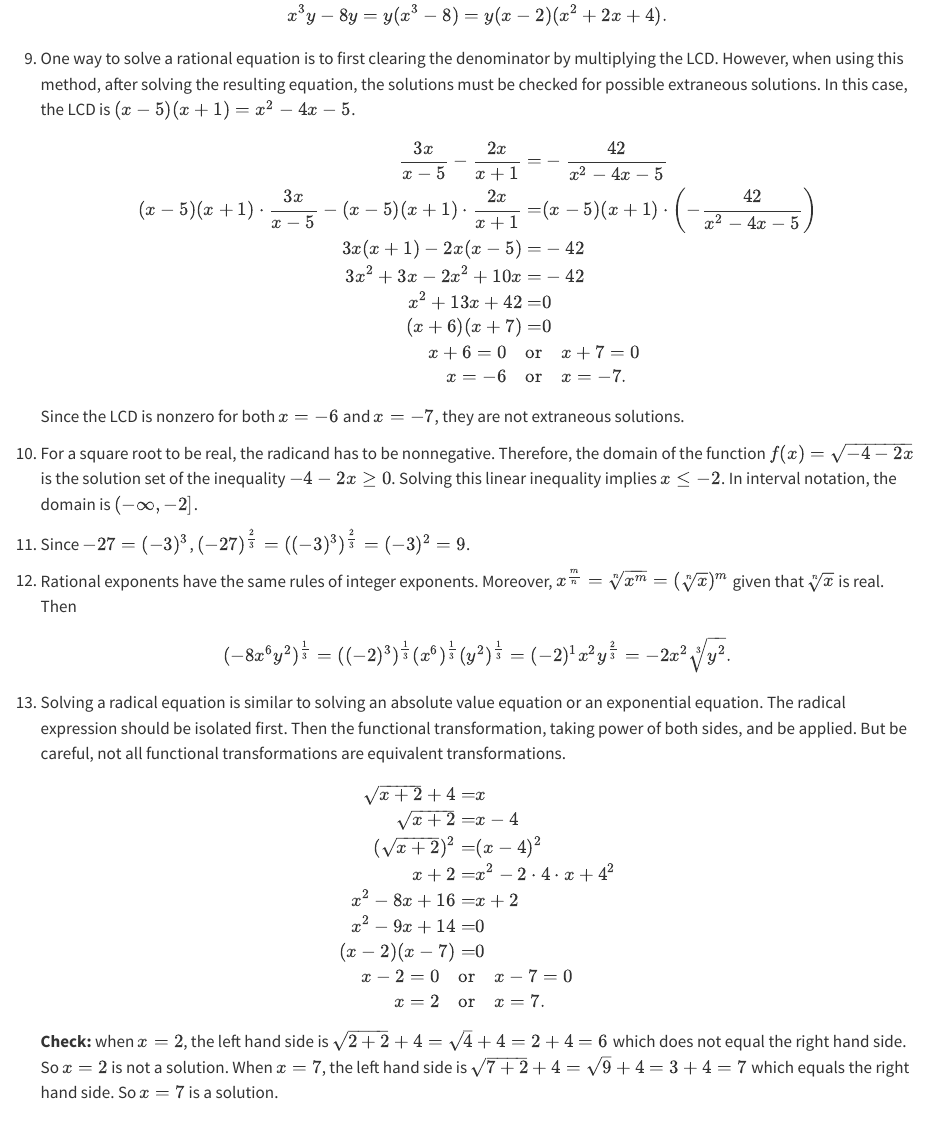
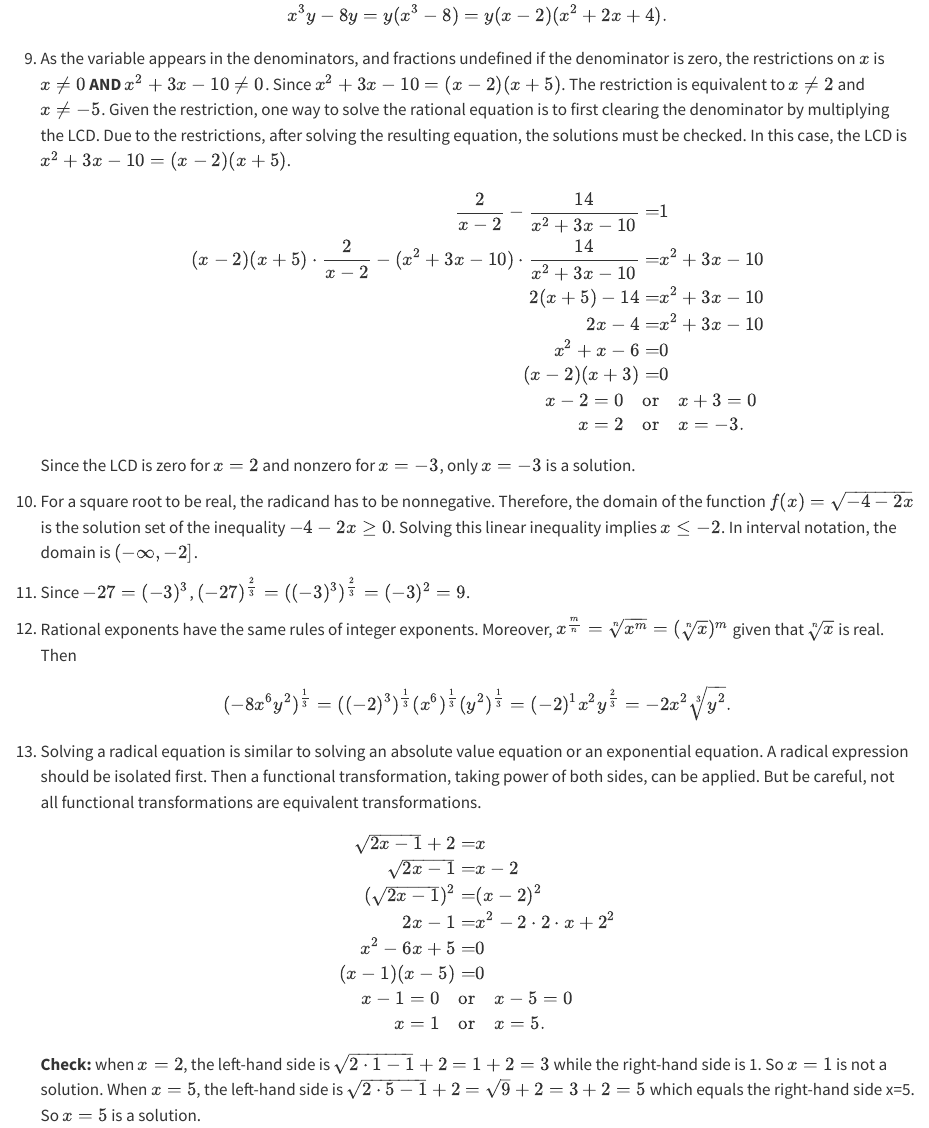
Before and after one commit to fyeteaching/RefSolMA119, a Quarto document (index.qmd): the page in a window 1100 px wide, from 1970 px down. Rendered offline with R 4.5, knitr and Pandoc in place of Quarto, with nearby package versions.

Commit message:
updated question 9 and 13

```diff
--- a/index.qmd
+++ b/index.qmd
@@ -111,51 +112,50 @@ format:
 8. When factoring a binomial involving cubes, you may need the sum/difference of cubes formula $A^3\pm B^3=(A\pm B)(A^2\mp AB+B^2)$.
     $$x^3y-8y=y(x^3-8)=y(x-2)(x^2+2x+4).$$
 
-9. One way to solve a rational equation is to first clearing the denominator by multiplying the LCD. However, when using this method, after solving the resulting equation, the solutions must be checked for possible extraneous solutions. In this case, the LCD is $(x-5)(x+1)=x^2-4x-5$.
+9. As the variable appears in the denominators, and fractions undefined if the denominator is zero, the restrictions on $x$ is $x \neq 0$ **AND** $x^2 + 3x - 10 \neq 0$. Since $x^2 + 3 x - 10 = (x - 2)(x + 5)$. The restriction is equivalent to $x\neq 2$ and $x\neq -5$. Given the restriction, one way to solve the rational equation is to first clearing the denominator by multiplying the LCD. Due to the restrictions, after solving the resulting equation, the solutions must be checked. In this case, the LCD is $x^2 + 3 x - 10 = (x - 2)(x + 5)$.
     $$
     \begin{aligned}
-    \frac{3x}{x-5}-\frac{2x}{x+1}=&-\frac{42}{x^2-4x-5}\\
-    (x-5)(x+1)\cdot\frac{3x}{x-5}-(x-5)(x+1)\cdot\frac{2x}{x+1}=&(x-5)(x+1)\cdot\left(-\frac{42}{x^2-4x-5}\right)\\
-    3x(x+1)-2x(x-5)=&-42\\
-    3x^2+3x-2x^2+10x=&-42\\
-    x^2+13x+42=&0\\
-    (x+6)(x+7)=&0\\
-    x+6=0\quad\text{or}&\quad x+7=0\\
-    x=-6\quad\text{or}&\quad x=-7.
+    \frac{2}{x - 2}-\frac{14}{x^2 + 3x - 10}=&1\\
+    (x - 2)(x + 5)\cdot \frac{2}{x - 2} - (x^2 + 3 x - 10)\cdot\frac{14}{x^2 + 3x - 10} = & x^2 + 3 x - 10\\
+    2(x + 5) - 14 =& x^2 + 3 x - 10\\
+    2x - 4 = & x^2 + 3 x - 10\\
+    x^2 + x - 6 =&0\\
+    (x - 2)(x + 3)=&0\\
+    x - 2=0\quad\text{or}&\quad x + 3=0\\
+    x = 2\quad\text{or}&\quad x = -3.
     \end{aligned}
     $$
-    Since the LCD is nonzero for both $x=-6$ and $x=-7$, they are not extraneous solutions.
+    Since the LCD is zero for $x=2$ and nonzero for $x = -3$, only $x = -3$ is a solution.
 
 10. For a square root to be real, the radicand has to be nonnegative. Therefore, the domain of the function $f(x)=\sqrt{-4-2x}$ is the solution set of the inequality $-4-2x\ge 0$. Solving this linear inequality implies $x\le -2$. In interval notation, the domain is $(-\infty, -2]$.
 
 11. Since $-27=(-3)^3$, $(-27)^{\frac23}=((-3)^3)^{\frac23}=(-3)^2=9$.
 
 12. Rational exponents have the same rules of integer exponents. Moreover, $x^{\frac mn}=\sqrt[n]{x^m}=(\sqrt[n]{x})^m$ given that $\sqrt[n]x$ is real. Then
-$$
-(-8x^6y^2)^{\frac13}=((-2)^3)^{\frac13}(x^6)^{\frac13}(y^2)^{\frac13}=(-2)^1x^2y^{\frac23}=-2x^2\sqrt[3]{y^2}.
-$$
+    $$
+    (-8x^6y^2)^{\frac13}=((-2)^3)^{\frac13}(x^6)^{\frac13}(y^2)^{\frac13}=(-2)^1x^2y^{\frac23}=-2x^2\sqrt[3]{y^2}.
+    $$
 
-13. Solving a radical equation is similar to solving an absolute value equation or an exponential equation. The radical expression should be isolated first. Then the functional transformation, taking power of both sides, and be applied. But be careful, not all functional transformations are equivalent transformations.
+13.  Solving a radical equation is similar to solving an absolute value equation or an exponential equation. A radical expression should be isolated first. Then a functional transformation, taking power of both sides, can be applied. But be careful, not all functional transformations are equivalent transformations.
     $$
     \begin{aligned}
-    \sqrt{x+2}+4=&x\\
-    \sqrt{x+2}=&x-4\\
-    (\sqrt{x+2})^2=&(x-4)^2\\
-    x+2=&x^2-2\cdot 4\cdot x+4^2\\
-    x^2-8x+16=&x+2\\
-    x^2-9x+14=&0\\
-    (x-2)(x-7)=&0\\
-    x-2=0\quad\text{or}&\quad x-7=0\\
-    x=2\quad\text{or}&\quad x=7.
+    \sqrt{2 x - 1} + 2 = & x\\
+    \sqrt{2 x - 1} = & x - 2\\
+    (\sqrt{2 x - 1})^2 = & (x - 2)^2\\
+    2 x - 1 = & x^2 -2\cdot 2\cdot x + 2^2\\
+    x^2 - 6x + 5 = & 0\\
+    (x - 1)(x - 5)=&0\\
+    x - 1 = 0\quad\text{or}&\quad x - 5 = 0\\
+    x = 1\quad\text{or}&\quad x = 5.
     \end{aligned}
     $$
-    **Check:** when $x=2$, the left hand side is $\sqrt{2+2}+4=\sqrt{4}+4=2+4=6$ which does not equal the right hand side. So $x=2$ is not a solution.
-    When $x=7$, the left hand side is $\sqrt{7+2}+4=\sqrt{9}+4=3+4=7$ which equals the right hand side. So $x=7$ is a solution.
+    **Check:** when $x=2$, the left-hand side is $\sqrt{2 \cdot 1  - 1 } + 2= 1 + 2 = 3$ while the right-hand side is 1. So $x = 1$ is not a solution.
+    When $x = 5$, the left-hand side is $\sqrt{2 \cdot 5 - 1} + 2 = \sqrt{9} + 2 = 3 + 2 = 5$ which equals the right-hand side x=5. So $x=5$ is a solution.
 
-14. Note that $\mathbf{i}^2=-1$ and $(A\pm B)^2=A^2\pm 2AB+B^2$. Then
+14.  Note that $\mathbf{i}^2=-1$ and $(A\pm B)^2=A^2\pm 2AB+B^2$. Then
     $$(3+4\mathbf{i})^2=3^2+2\cdot 3\cdot 4\mathbf{i}+4^2\mathbf{i}^2=9+24\mathbf{i}-16=-7+24\mathbf{i}.$$
 
-15. Recall $\sqrt{-b}=\mathbf{i}\sqrt{b}$ if $b>0$. Then
+15.  Recall $\sqrt{-b}=\mathbf{i}\sqrt{b}$ if $b>0$. Then
     $$
     \begin{aligned}
     (x-7)^2=&-16\\
```
Also changed, not shown: index.qmd (29 more changed lines).
